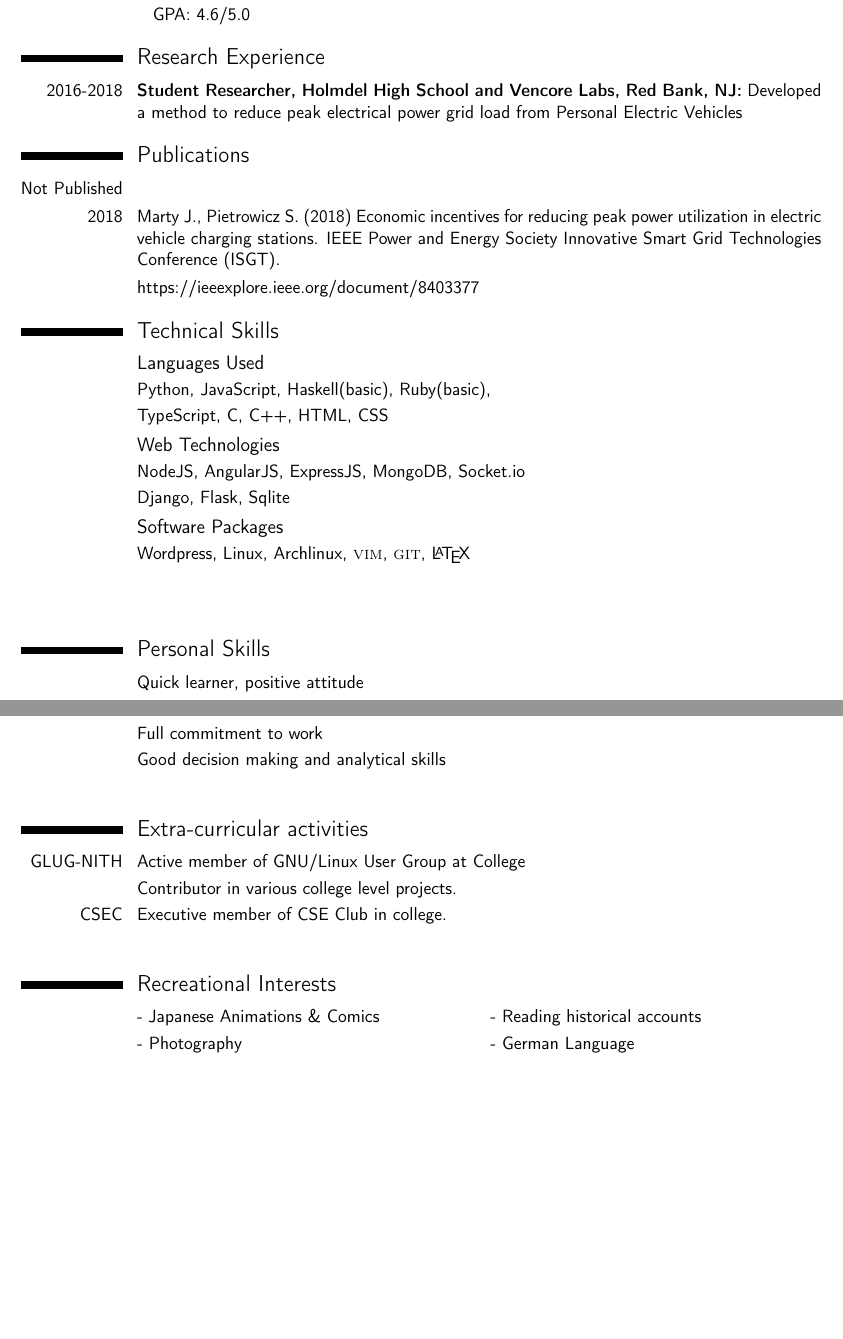
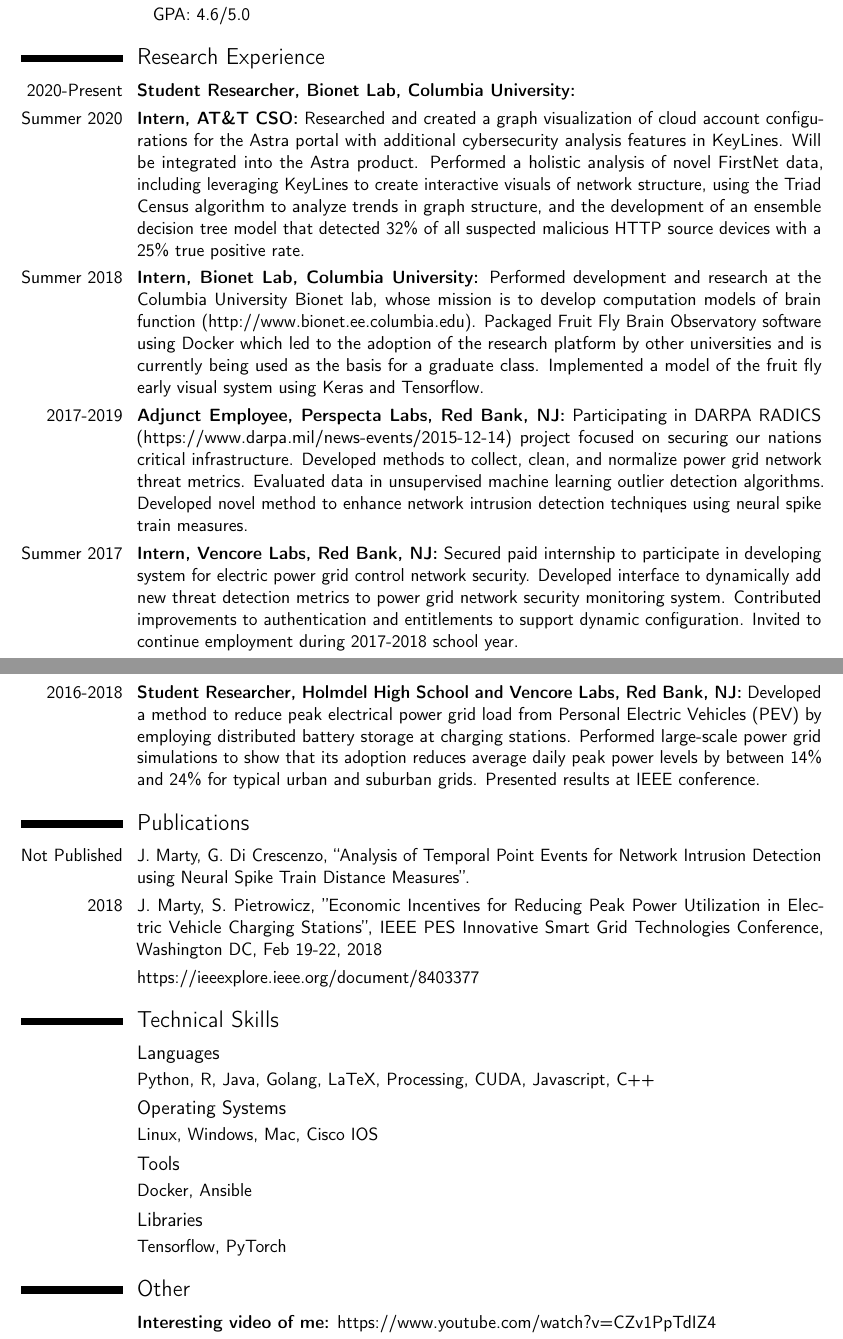
Before and after one commit to jonmarty/cv-documents, a LaTeX CV (CV/CV.tex): two parts of pages 1 and 2 of 2, joined at a grey line, cut so that both start at the same text, the shorter picture padded with empty space. Compiled offline with pdfLaTeX.

Commit message:
Filled out CV with previous information

```diff
--- a/CV/CV.tex
+++ b/CV/CV.tex
@@ -60,84 +47,39 @@
 
 \renewcommand{\listitemsymbol}{} % Changes the symbol used for lists
 
-\cvitem{2016-2018}{\textbf{Student Researcher, Holmdel High School and Vencore Labs, Red Bank, NJ:} Developed a method to reduce peak electrical power grid load from Personal Electric Vehicles }
+\cvitem{2020-Present}{\textbf{Student Researcher, Bionet Lab, Columbia University:}}
+
+\cvitem{Summer 2020}{\textbf{Intern, AT\&T CSO:} Researched and created a graph visualization of cloud account configurations for the Astra portal with additional cybersecurity analysis features in KeyLines. Will be integrated into the Astra product. Performed a holistic analysis of novel FirstNet data, including leveraging KeyLines to create interactive visuals of network structure, using the Triad Census algorithm to analyze trends in graph structure, and the development of an ensemble decision tree model that detected 32\% of all suspected malicious HTTP source devices with a 25\% true positive rate.}
+
+\cvitem{Summer 2018}{\textbf{Intern, Bionet Lab, Columbia University:} Performed development and research at the Columbia University Bionet lab, whose mission is to develop computation models of brain function (http://www.bionet.ee.columbia.edu). Packaged Fruit Fly Brain Observatory software using Docker which led to the adoption of the research platform by other universities and is currently being used as the basis for a graduate class. Implemented a model of the fruit fly early visual system using Keras and Tensorflow.}
+
+\cvitem{2017-2019}{\textbf{Adjunct Employee, Perspecta Labs, Red Bank, NJ:} Participating in DARPA RADICS (https://www.darpa.mil/news-events/2015-12-14) project focused on securing our nations critical infrastructure. Developed methods to collect, clean, and normalize power grid network threat metrics. Evaluated data in unsupervised machine learning outlier detection algorithms. Developed novel method to enhance network intrusion detection techniques using neural spike train measures.}
+
+\cvitem{Summer 2017}{\textbf{Intern, Vencore Labs, Red Bank, NJ:} Secured paid internship to participate in developing system for electric power grid control network security. Developed interface to dynamically add new threat detection metrics to power grid network security monitoring system. Contributed improvements to authentication and entitlements to support dynamic configuration. Invited to continue employment during 2017-2018 school year.}
+
+\cvitem{2016-2018}{\textbf{Student Researcher, Holmdel High School and Vencore Labs, Red Bank, NJ:} Developed a method to reduce peak electrical power grid load from Personal Electric Vehicles (PEV) by employing distributed battery storage at charging stations. Performed large-scale power grid simulations to show that its adoption reduces average daily peak power levels by between 14\% and 24\% for typical urban and suburban grids. Presented results at IEEE conference.}
 
 \section{Publications}
 
-\cvitem{Not Published}{}
-\cvitem{2018}{Marty J., Pietrowicz S. (2018) Economic incentives for reducing peak power utilization in electric vehicle charging stations. IEEE Power and Energy Society Innovative Smart Grid Technologies Conference (ISGT).}
+\cvitem{Not Published}{J. Marty, G. Di Crescenzo, “Analysis of Temporal Point Events for Network Intrusion Detection using Neural Spike Train Distance Measures”.}
+\cvitem{2018}{J. Marty, S. Pietrowicz, ”Economic Incentives for Reducing Peak Power Utilization in Electric Vehicle Charging Stations”, IEEE PES Innovative Smart Grid Technologies Conference, Washington DC, Feb 19-22, 2018}
 \cvlistitem{https://ieeexplore.ieee.org/document/8403377}
 
-%----------------------------------------------------------------------------------------
-%	SKILLS SECTION
-%----------------------------------------------------------------------------------------
-%\vspace{14mm}
 \section{Technical Skills}
 
-\subsection{Languages Used}
+\subsection{Languages}
+\cvitem{} {Python, R, Java, Golang, LaTeX, Processing, CUDA, Javascript, C++}
 
-\cvitem{} {Python, JavaScript, Haskell(basic), Ruby(basic), }
-\cvitem{}{\textsc{}TypeScript, C, C++, HTML, CSS}
+\subsection{Operating Systems}
+\cvitem{}{Linux, Windows, Mac, Cisco IOS}
 
-\subsection{Web Technologies}
+\subsection{Tools}
+\cvitem{}{Docker, Ansible}
 
-\cvitem{}{NodeJS, AngularJS, ExpressJS, MongoDB, Socket.io}
-\cvitem{}{Django, Flask, Sqlite}
-\subsection{Software Packages}
+\subsection{Libraries}
+\cvitem{} {Tensorflow, PyTorch}
 
-\cvitem{} {Wordpress, Linux, Archlinux, \textsc{vim}, \textsc{git}, \LaTeX}
-
-\cvitem{}{}
-
-%----------------------------------------------------------------------------------------
-%	LANGUAGES SECTION
-%----------------------------------------------------------------------------------------
-\cvitem{}{}
-\section{Personal Skills}
-\cvitem{}{Quick learner, positive attitude}
-\cvitem{}{Full commitment to work}
-\cvitem{}{Good decision making and analytical skills}
-
-
-%----------------------------
-%   Extra curricular
-%----------------------------
-\cvitem{}{}
-\section{Extra-curricular activities}
-\cvitem{GLUG-NITH}{Active member of GNU/Linux User Group at College}
-\cvitem{}{Contributor in various college level projects.}
-\cvitem{CSEC}{Executive member of CSE Club in college.}
-%----------------------------------------------------------------------------------------
-%	INTERESTS SECTION
-%----------------------------------------------------------------------------------------
-\cvitem{}{}
-\section{Recreational Interests}
-
-\renewcommand{\listitemsymbol}{-~} % Changes the symbol used for lists
-
-\cvlistdoubleitem{Japanese Animations \& Comics}{Reading historical accounts}
-\cvlistdoubleitem{Photography}{German Language}
-
-%----------------------------------------------------------------------------------------
-%	COVER LETTER
-%----------------------------------------------------------------------------------------
-
-% To remove the cover letter, comment out this entire block
-
-%\clearpage
-
-%\recipient{HR Department}{Corporation\\123 Pleasant Lane\\12345 City, State} % Letter recipient
-%\date{\today} % Letter date
-%\opening{Dear Sir or Madam,} % Opening greeting
-%\closing{Sincerely yours,} % Closing phrase
-%\enclosure[Attached]{curriculum vit\ae{}} % List of enclosed documents
-
-%\makelettertitle % Print letter title
-
-%\lipsum[1-3] % Dummy text
-
-%\makeletterclosing % Print letter signature
-
-%----------------------------------------------------------------------------------------
+\section{Other}
+\cvitem{}{\textbf{Interesting video of me:} https://www.youtube.com/watch?v=CZv1PpTdIZ4}
 
 \end{document}
```
Also changed, not shown: CV/CV.pdf, CV/CV.tex (21 more changed lines).
